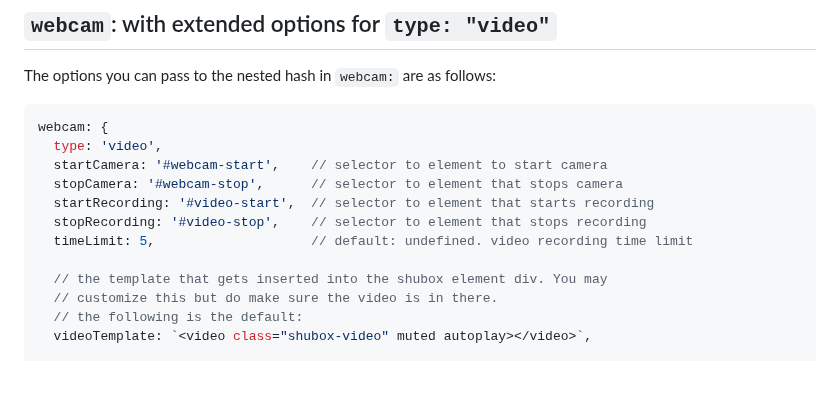
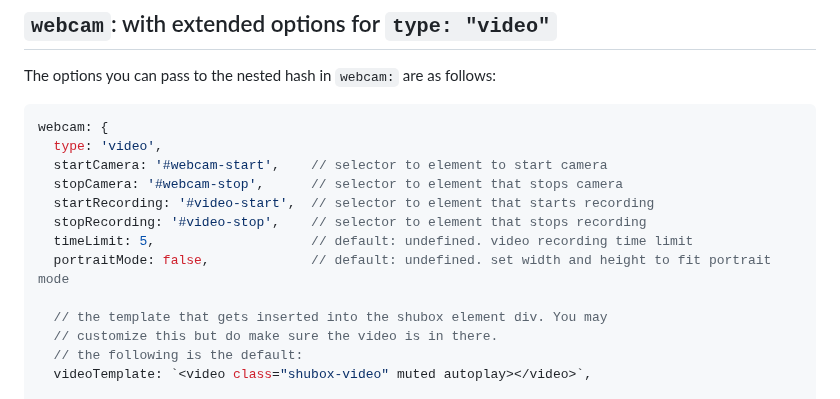
Before and after one commit to shuboxio/shubox.js, a Markdown page: README.md, the part around the change. Rendered like a GitHub page; blank space fills up the shorter version.

Commit message:
Add portraitMode option to README

```diff
--- a/README.md
+++ b/README.md
@@ -953,6 +953,7 @@ webcam: {
   startRecording: '#video-start',  // selector to element that starts recording
   stopRecording: '#video-stop',    // selector to element that stops recording
   timeLimit: 5,                    // default: undefined. video recording time limit
+  portraitMode: false,             // default: undefined. set width and height to fit portrait mode
 
   // the template that gets inserted into the shubox element div. You may
   // customize this but do make sure the video is in there.
```
